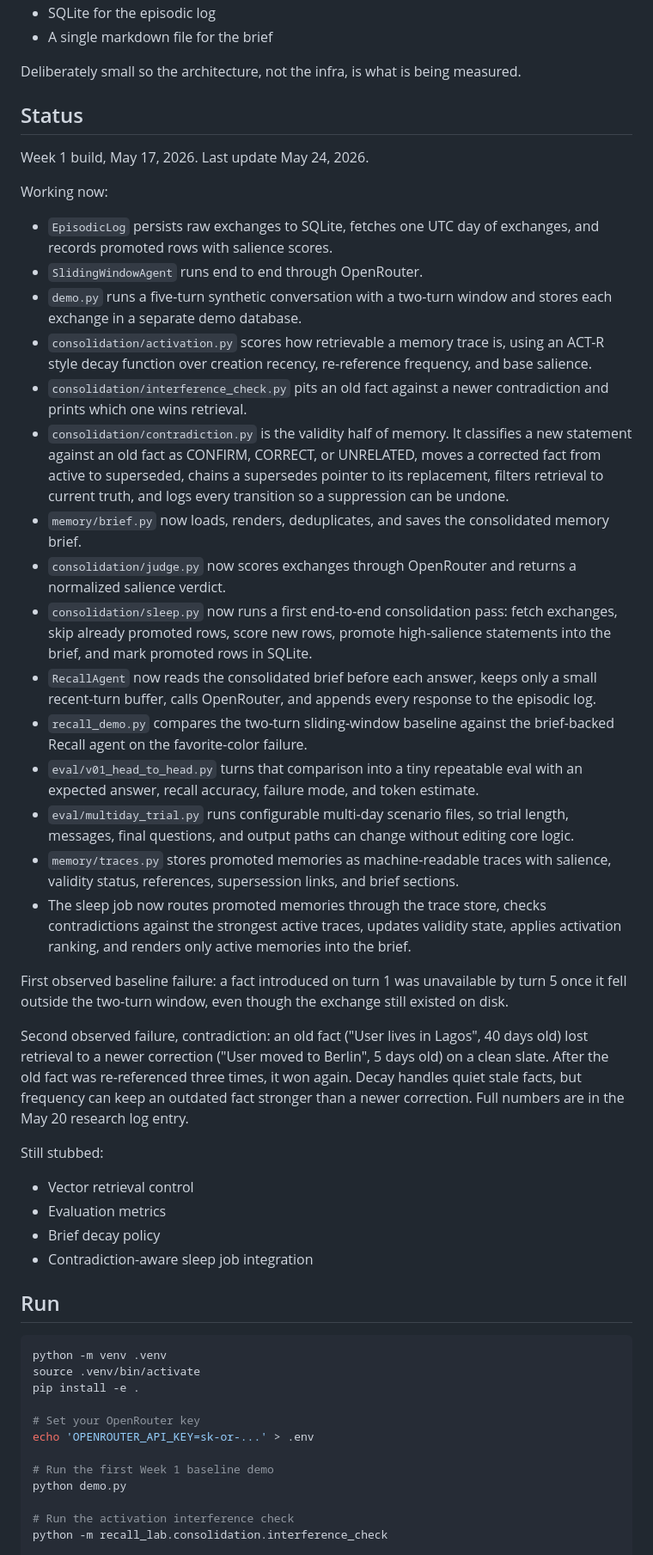
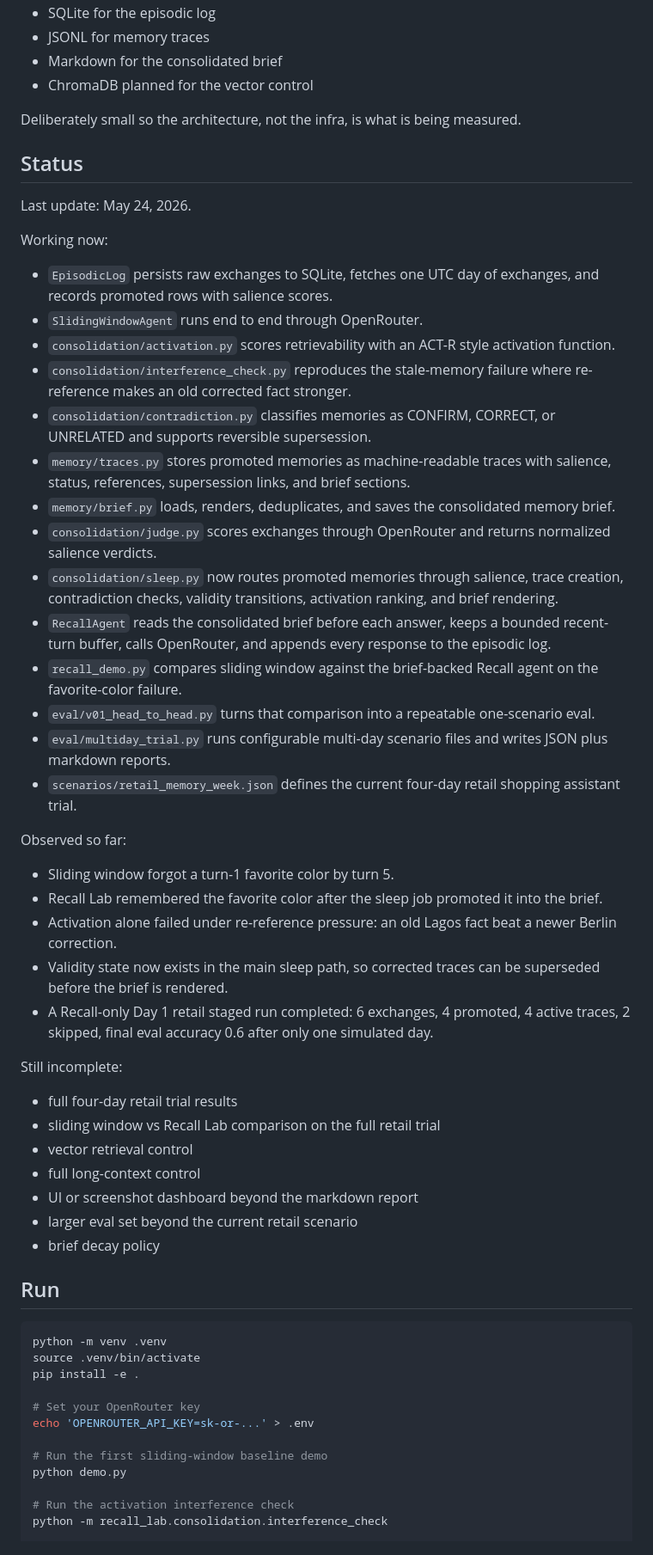
Before and after one commit to CynthiaOmovoiye/recall-lab, a Markdown page: README.md, the part around one of its changes. Shown at 86% size. Drawn GitHub-style.

```diff
--- a/README.md
+++ b/README.md
@@ -48,42 +79,48 @@ Same conversational task, three baselines plus the experimental agent:
 - SQLite for the episodic log
-- A single markdown file for the brief
+- JSONL for memory traces
+- Markdown for the consolidated brief
+- ChromaDB planned for the vector control
 
 Deliberately small so the architecture, not the infra, is what is being measured.
 
 ## Status
 
-Week 1 build, May 17, 2026. Last update May 24, 2026.
+Last update: May 24, 2026.
 
 Working now:
 
 - `EpisodicLog` persists raw exchanges to SQLite, fetches one UTC day of exchanges, and records promoted rows with salience scores.
 - `SlidingWindowAgent` runs end to end through OpenRouter.
-- `demo.py` runs a five-turn synthetic conversation with a two-turn window and stores each exchange in a separate demo database.
-- `consolidation/activation.py` scores how retrievable a memory trace is, using an ACT-R style decay function over creation recency, re-reference frequency, and base salience.
-- `consolidation/interference_check.py` pits an old fact against a newer contradiction and prints which one wins retrieval.
-- `consolidation/contradiction.py` is the validity half of memory. It classifies a new statement against an old fact as CONFIRM, CORRECT, or UNRELATED, moves a corrected fact from active to superseded, chains a supersedes pointer to its replacement, filters retrieval to current truth, and logs every transition so a suppression can be undone.
-- `memory/brief.py` now loads, renders, deduplicates, and saves the consolidated memory brief.
-- `consolidation/judge.py` now scores exchanges through OpenRouter and returns a normalized salience verdict.
-- `consolidation/sleep.py` now runs a first end-to-end consolidation pass: fetch exchanges, skip already promoted rows, score new rows, promote high-salience statements into the brief, and mark promoted rows in SQLite.
-- `RecallAgent` now reads the consolidated brief before each answer, keeps only a small recent-turn buffer, calls OpenRouter, and appends every response to the episodic log.
-- `recall_demo.py` compares the two-turn sliding-window baseline against the brief-backed Recall agent on the favorite-color failure.
-- `eval/v01_head_to_head.py` turns that comparison into a tiny repeatable eval with an expected answer, recall accuracy, failure mode, and token estimate.
-- `eval/multiday_trial.py` runs configurable multi-day scenario files, so trial length, messages, final questions, and output paths can change without editing core logic.
-- `memory/traces.py` stores promoted memories as machine-readable traces with salience, validity status, references, supersession links, and brief sections.
-- The sleep job now routes promoted memories through the trace store, checks contradictions against the strongest active traces, updates validity state, applies activation ranking, and renders only active memories into the brief.
+- `consolidation/activation.py` scores retrievability with an ACT-R style activation function.
+- `consolidation/interference_check.py` reproduces the stale-memory failure where re-reference makes an old corrected fact stronger.
+- `consolidation/contradiction.py` classifies memories as CONFIRM, CORRECT, or UNRELATED and supports reversible supersession.
+- `memory/traces.py` stores promoted memories as machine-readable traces with salience, status, references, supersession links, and brief sections.
+- `memory/brief.py` loads, renders, deduplicates, and saves the consolidated memory brief.
+- `consolidation/judge.py` scores exchanges through OpenRouter and returns normalized salience verdicts.
+- `consolidation/sleep.py` now routes promoted memories through salience, trace creation, contradiction checks, validity transitions, activation ranking, and brief rendering.
+- `RecallAgent` reads the consolidated brief before each answer, keeps a bounded recent-turn buffer, calls OpenRouter, and appends every response to the episodic log.
+- `recall_demo.py` compares sliding window against the brief-backed Recall agent on the favorite-color failure.
+- `eval/v01_head_to_head.py` turns that comparison into a repeatable one-scenario eval.
+- `eval/multiday_trial.py` runs configurable multi-day scenario files and writes JSON plus markdown reports.
+- `scenarios/retail_memory_week.json` defines the current four-day retail shopping assistant trial.
 
-First observed baseline failure: a fact introduced on turn 1 was unavailable by turn 5 once it fell outside the two-turn window, even though the exchange still existed on disk.
+Observed so far:
 
-Second observed failure, contradiction: an old fact ("User lives in Lagos", 40 days old) lost retrieval to a newer correction ("User moved to Berlin", 5 days old) on a clean slate. After the old fact was re-referenced three times, it won again. Decay handles quiet stale facts, but frequency can keep an outdated fact stronger than a newer correction. Full numbers are in the May 20 research log entry.
+- Sliding window forgot a turn-1 favorite color by turn 5.
+- Recall Lab remembered the favorite color after the sleep job promoted it into the brief.
+- Activation alone failed under re-reference pressure: an old Lagos fact beat a newer Berlin correction.
+- Validity state now exists in the main sleep path, so corrected traces can be superseded before the brief is rendered.
+- A Recall-only Day 1 retail staged run completed: 6 exchanges, 4 promoted, 4 active traces, 2 skipped, final eval accuracy 0.6 after only one simulated day.
 
-Still stubbed:
+Still incomplete:
 
-- Vector retrieval control
-- Evaluation metrics
-- Brief decay policy
-- Contradiction-aware sleep job integration
-
-
+- full four-day retail trial results
+- sliding window vs Recall Lab comparison on the full retail trial
+- vector retrieval control
+- full long-context control
+- UI or screenshot dashboard beyond the markdown report
+- larger eval set beyond the current retail scenario
+- brief decay policy
 
 ## Run
 
@@ -95,7 +132,7 @@ pip install -e .
 # Set your OpenRouter key
 echo 'OPENROUTER_API_KEY=sk-or-...' > .env
 
-# Run the first Week 1 baseline demo
+# Run the first sliding-window baseline demo
 python demo.py
 
 # Run the activation interference check
```
Also changed, not shown: other parts of README.md (+86 -26 lines), research-log.md (+37 -1 lines).
